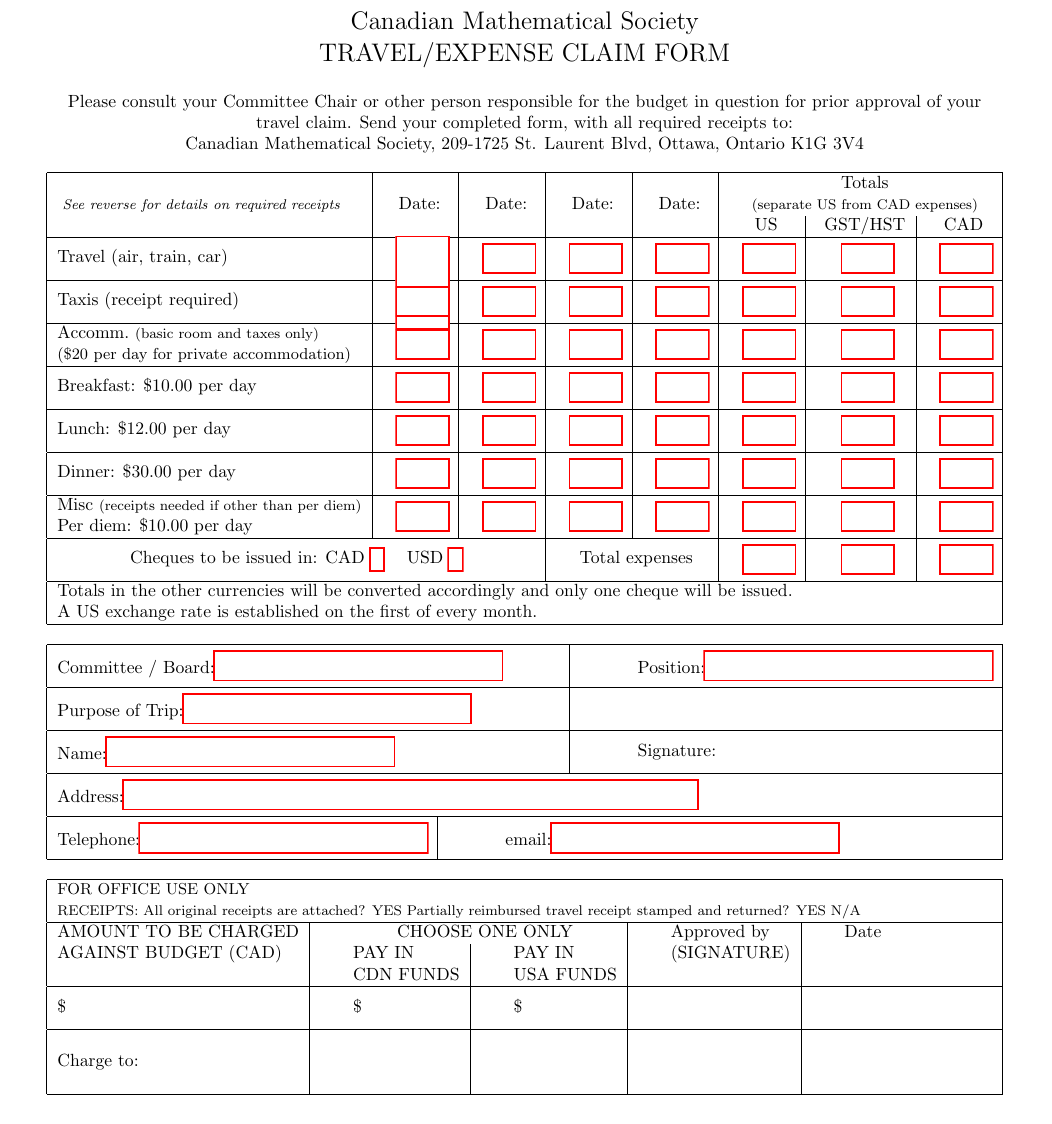
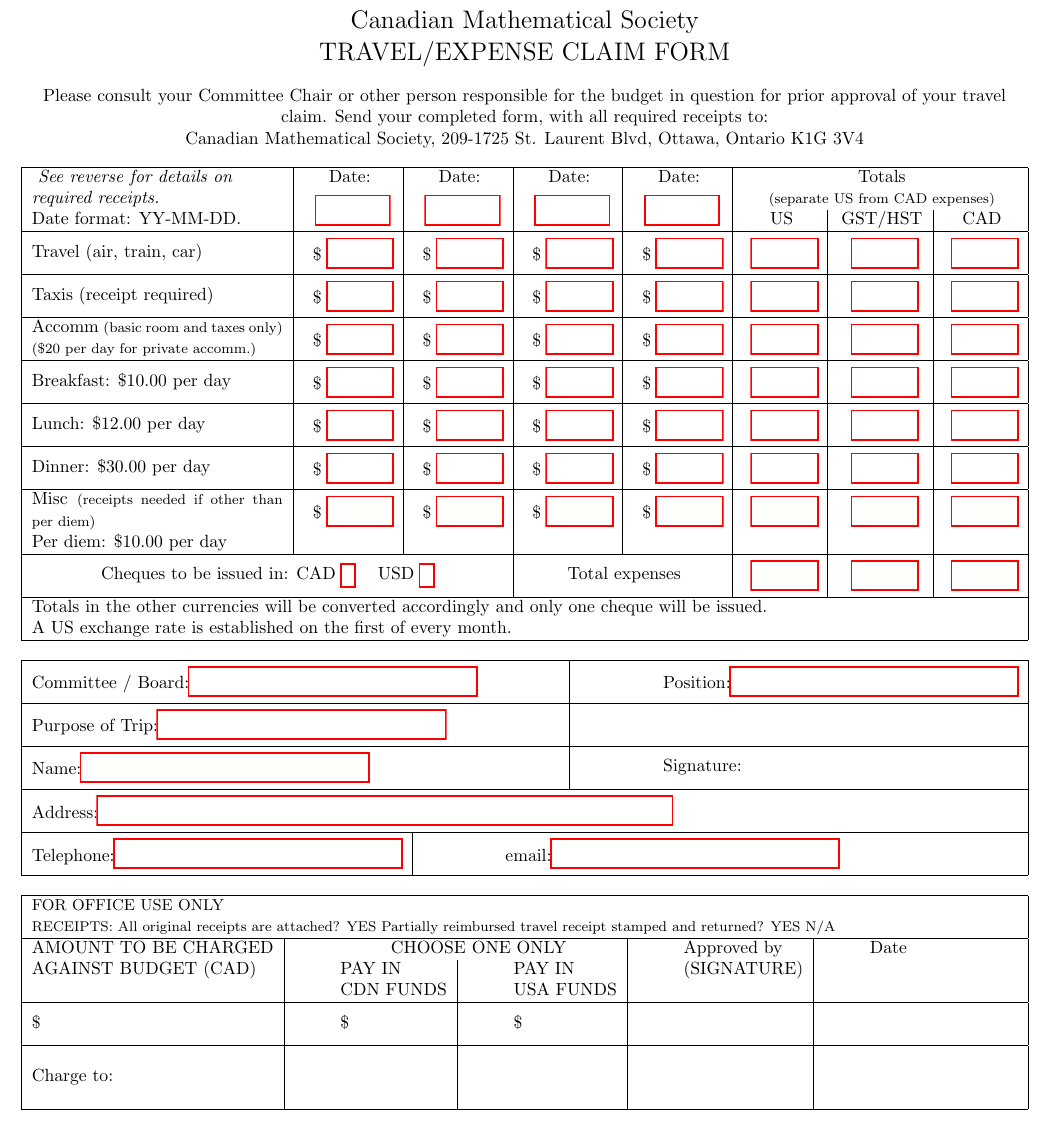
Before and after one commit to wondek/ualberta-math-stat-templates, a LaTeX document (forms/cmstravelclaim.tex): part of page 1 of 2, cut so that both start at the same text. Compiled offline with pdfLaTeX.

Commit message:
Minor changes to CMS travel claim form based on initial feedback.

```diff
--- a/forms/cmstravelclaim.tex
+++ b/forms/cmstravelclaim.tex
@@ -3,14 +3,16 @@
 \usepackage{calc}
 \usepackage{multirow}
 \usepackage{textcomp}
-\usepackage[margin=0.5in]{geometry}
+\usepackage[margin=0.3in]{geometry}
 %\pagestyle{ }
 \renewcommand{\labelenumii}{(\Alph{enumii})}
 
 \newdimen\stringwidth
 \stringwidth=2.25in
 \newdimen\boxwidth
-\boxwidth=0.4in
+\boxwidth=0.51in
+\newdimen\dateboxwidth
+\dateboxwidth=0.57in
 
 \begin{document}
 \begin{center}{ \Large
@@ -26,27 +28,36 @@
 \end{center}
 
 \begin{center}
-\begin{tabular*}{\textwidth}{@{\extracolsep{\fill}}|l|c|c|c|c|c|c|c|}
+\begin{tabular*}{\textwidth}{@{\extracolsep{\fill}}|p{5cm}|c|c|c|c|c|c|c|}
   \hline
-  \multirow{3}{*}{\footnotesize\emph{ See reverse for details on required receipts}}
-  & \multirow{3}{*}{Date:}
-  & \multirow{3}{*}{Date:}
-  & \multirow{3}{*}{Date:}
-  & \multirow{3}{*}{Date:}
-  & \multicolumn{3}{c|}{Totals}\\
-  & & & &
+  %\multirow{3}{*}{\footnotesize\emph{ See reverse for details on required receipts}}
+  \emph{ See reverse for details on}
+  & Date:
+  & Date:
+  & Date:
+  & Date:
+  &\multicolumn{3}{c|}{Totals}\\
+  \emph{required receipts.}
+   & \multirow{2}{*}{
+    \hfill\TextField[width=\dateboxwidth,maxlen=30,name=date1,align=0]{}}
+  & \multirow{2}{*}{
+    \hfill\TextField[width=\dateboxwidth,maxlen=30,name=date2,align=0]{}}
+  & \multirow{2}{*}{
+    \hfill\TextField[width=\dateboxwidth,maxlen=30,name=date3,align=0]{}}
+  & \multirow{2}{*}{
+    \hfill\TextField[width=\dateboxwidth,maxlen=30,name=date4,align=0]{}}
   &  \multicolumn{3}{c|}{\footnotesize (separate US from CAD expenses)} \\
-  & & & & & US & GST/HST & CAD \\
+   Date format: YY-MM-DD. & & & & & US & GST/HST & CAD \\
   \hline
   \multirow{2}{*}{Travel (air, train, car)}
   & \multirow{2}{*}{
-    \hfill\TextField[width=\boxwidth,maxlen=30,name=car1,align=0,multiline=true]{}}
+    \hfill\TextField[width=\boxwidth,maxlen=30,name=car1,align=0]{\$}}
   & \multirow{2}{*}{
-    \hfill\TextField[width=\boxwidth,maxlen=30,name=car2,align=0]{}}
+    \hfill\TextField[width=\boxwidth,maxlen=30,name=car2,align=0]{\$}}
   & \multirow{2}{*}{
-    \hfill\TextField[width=\boxwidth,maxlen=30,name=car3,align=0]{}}
+    \hfill\TextField[width=\boxwidth,maxlen=30,name=car3,align=0]{\$}}
   & \multirow{2}{*}{
-    \hfill\TextField[width=\boxwidth,maxlen=30,name=car4,align=0]{}}
+    \hfill\TextField[width=\boxwidth,maxlen=30,name=car4,align=0]{\$}}
   & \multirow{2}{*}{
     \hfill\TextField[width=\boxwidth,maxlen=30,name=cadUSD,align=0]{}}
   & \multirow{2}{*}{
@@ -56,13 +67,13 @@
   & & & & & & & \\\hline
   \multirow{2}{*}{Taxis (receipt required)}
   & \multirow{2}{*}{
-    \hfill\TextField[width=\boxwidth,maxlen=30,name=taxi1,align=0]{}}
+    \hfill\TextField[width=\boxwidth,maxlen=30,name=taxi1,align=0]{\$}}
   & \multirow{2}{*}{
-    \hfill\TextField[width=\boxwidth,maxlen=30,name=taxi2,align=0]{}}
+    \hfill\TextField[width=\boxwidth,maxlen=30,name=taxi2,align=0]{\$}}
   & \multirow{2}{*}{
-    \hfill\TextField[width=\boxwidth,maxlen=30,name=taxi3,align=0]{}}
+    \hfill\TextField[width=\boxwidth,maxlen=30,name=taxi3,align=0]{\$}}
   & \multirow{2}{*}{
-    \hfill\TextField[width=\boxwidth,maxlen=30,name=taxi4,align=0]{}}
+    \hfill\TextField[width=\boxwidth,maxlen=30,name=taxi4,align=0]{\$}}
   & \multirow{2}{*}{
     \hfill\TextField[width=\boxwidth,maxlen=30,name=taxiUSD,align=0]{}}
   & \multirow{2}{*}{
@@ -70,31 +81,31 @@
   & \multirow{2}{*}{
     \hfill\TextField[width=\boxwidth,maxlen=30,name=taxiCAD,align=0]{}}\\
   & & & & & & & \\\hline
-  Accomm.\ {\footnotesize (basic room and taxes only)}
+  Accomm {\footnotesize (basic room and taxes only)}
   & \multirow{2}{*}{
-    \hfill\TextField[width=\boxwidth,maxlen=30,name=acc1,align=0]{}}
+    \hfill\TextField[width=\boxwidth,maxlen=30,name=acc1,align=0]{\$}}
   & \multirow{2}{*}{
-    \hfill\TextField[width=\boxwidth,maxlen=30,name=acc2,align=0]{}}
+    \hfill\TextField[width=\boxwidth,maxlen=30,name=acc2,align=0]{\$}}
   & \multirow{2}{*}{
-    \hfill\TextField[width=\boxwidth,maxlen=30,name=acc3,align=0]{}}
+    \hfill\TextField[width=\boxwidth,maxlen=30,name=acc3,align=0]{\$}}
   & \multirow{2}{*}{
-    \hfill\TextField[width=\boxwidth,maxlen=30,name=acc4,align=0]{}}
+    \hfill\TextField[width=\boxwidth,maxlen=30,name=acc4,align=0]{\$}}
   & \multirow{2}{*}{
     \hfill\TextField[width=\boxwidth,maxlen=30,name=accUSD,align=0]{}}
   & \multirow{2}{*}{
     \hfill\TextField[width=\boxwidth,maxlen=30,name=accT,align=0]{}}
   & \multirow{2}{*}{
     \hfill\TextField[width=\boxwidth,maxlen=30,name=accCAD,align=0]{}}\\
-  {\small (\$20 per day for private accommodation)} & & & & & & & \\\hline
+  {\footnotesize (\$20 per day for private accomm.)} & & & & & & & \\\hline
   \multirow{2}{*}{Breakfast: \$10.00 per day}
   & \multirow{2}{*}{
-    \hfill\TextField[width=\boxwidth,maxlen=30,name=brk1,align=0]{}}
+    \hfill\TextField[width=\boxwidth,maxlen=30,name=brk1,align=0]{\$}}
   & \multirow{2}{*}{
-    \hfill\TextField[width=\boxwidth,maxlen=30,name=brk2,align=0]{}}
+    \hfill\TextField[width=\boxwidth,maxlen=30,name=brk2,align=0]{\$}}
   & \multirow{2}{*}{
-    \hfill\TextField[width=\boxwidth,maxlen=30,name=brk3,align=0]{}}
+    \hfill\TextField[width=\boxwidth,maxlen=30,name=brk3,align=0]{\$}}
   & \multirow{2}{*}{
-    \hfill\TextField[width=\boxwidth,maxlen=30,name=brk4,align=0]{}}
+    \hfill\TextField[width=\boxwidth,maxlen=30,name=brk4,align=0]{\$}}
   & \multirow{2}{*}{
     \hfill\TextField[width=\boxwidth,maxlen=30,name=brkUSD,align=0]{}}
   & \multirow{2}{*}{
@@ -104,13 +115,13 @@
   & & & & & & & \\\hline
   \multirow{2}{*}{Lunch: \$12.00 per day}
   & \multirow{2}{*}{
-    \hfill\TextField[width=\boxwidth,maxlen=30,name=lnch1,align=0]{}}
+    \hfill\TextField[width=\boxwidth,maxlen=30,name=lnch1,align=0]{\$}}
   & \multirow{2}{*}{
-    \hfill\TextField[width=\boxwidth,maxlen=30,name=lnch2,align=0]{}}
+    \hfill\TextField[width=\boxwidth,maxlen=30,name=lnch2,align=0]{\$}}
   & \multirow{2}{*}{
-    \hfill\TextField[width=\boxwidth,maxlen=30,name=lnch3,align=0]{}}
+    \hfill\TextField[width=\boxwidth,maxlen=30,name=lnch3,align=0]{\$}}
   & \multirow{2}{*}{
-    \hfill\TextField[width=\boxwidth,maxlen=30,name=lnch4,align=0]{}}
+    \hfill\TextField[width=\boxwidth,maxlen=30,name=lnch4,align=0]{\$}}
   & \multirow{2}{*}{
     \hfill\TextField[width=\boxwidth,maxlen=30,name=lnchUSD,align=0]{}}
   & \multirow{2}{*}{
```
Also changed, not shown: forms/cmstravelclaim.tex (18 more changed lines).
